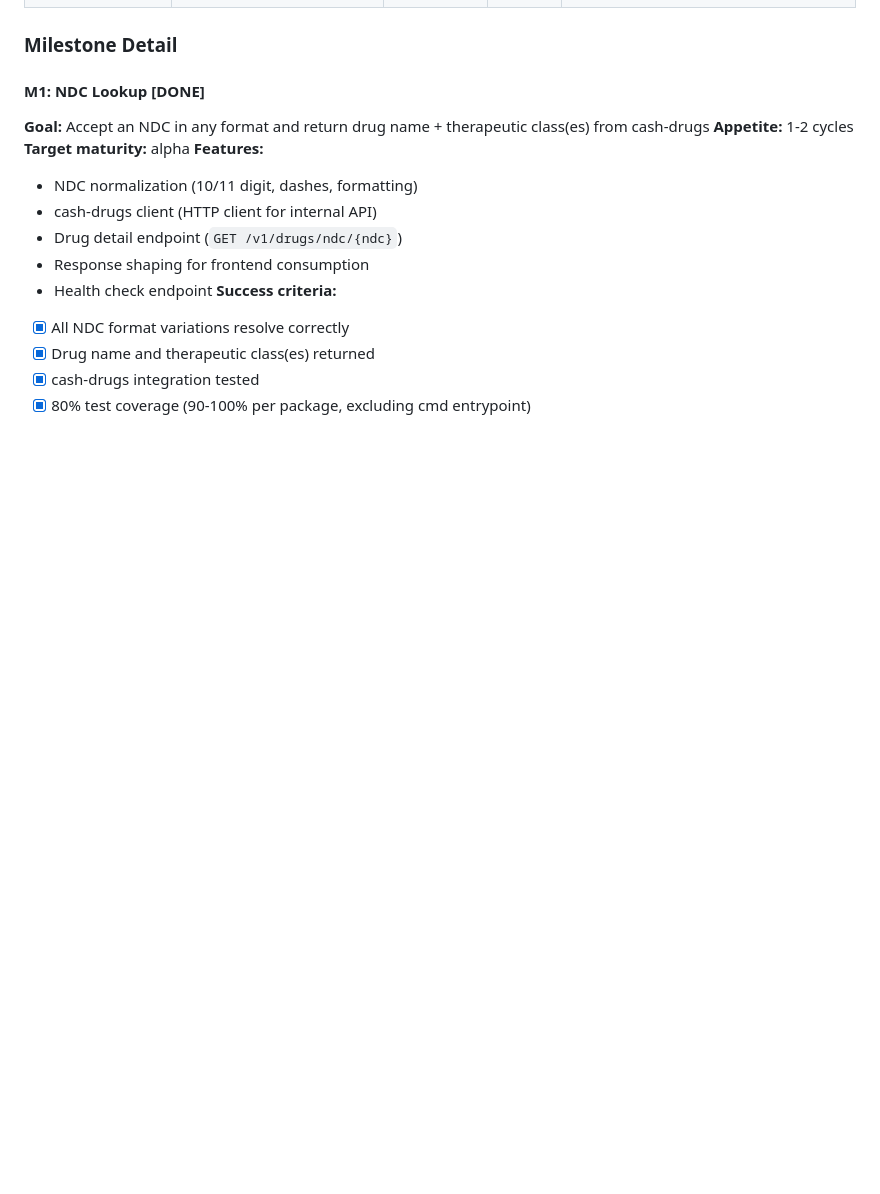
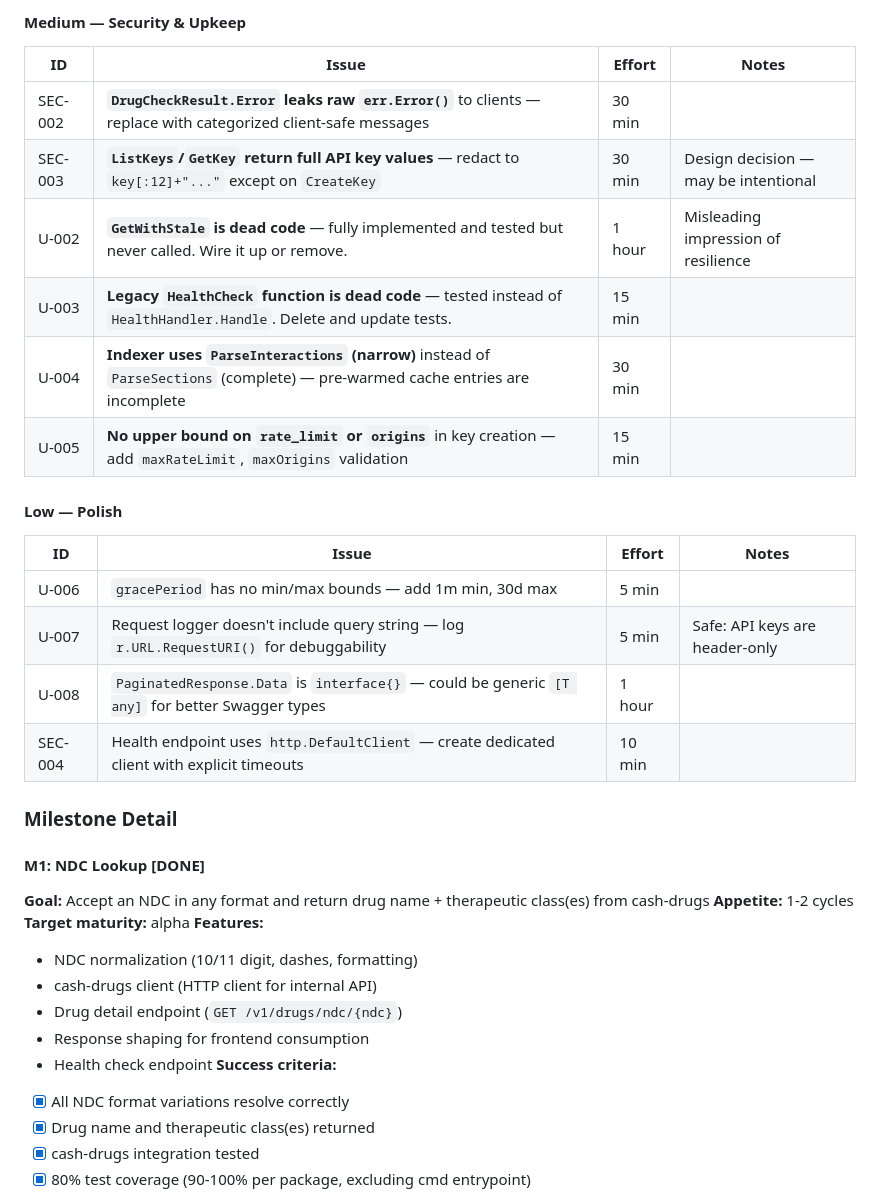
Before and after one commit to finish06/drug-gate, a Markdown page: docs/prd.md, the part around one of its changes. Drawn GitHub-style; blank space fills up the shorter version.

```diff
--- a/docs/prd.md
+++ b/docs/prd.md
@@ -108,3 +130,22 @@ Both drug-gate and cash-drugs run in the same physical environment behind the fi
+#### Medium — Security & Upkeep
+
+| ID | Issue | Effort | Notes |
+|----|-------|--------|-------|
+| SEC-002 | **`DrugCheckResult.Error` leaks raw `err.Error()`** to clients — replace with categorized client-safe messages | 30 min | |
+| SEC-003 | **`ListKeys`/`GetKey` return full API key values** — redact to `key[:12]+"..."` except on `CreateKey` | 30 min | Design decision — may be intentional |
+| U-002 | **`GetWithStale` is dead code** — fully implemented and tested but never called. Wire it up or remove. | 1 hour | Misleading impression of resilience |
+| U-003 | **Legacy `HealthCheck` function is dead code** — tested instead of `HealthHandler.Handle`. Delete and update tests. | 15 min | |
+| U-004 | **Indexer uses `ParseInteractions` (narrow)** instead of `ParseSections` (complete) — pre-warmed cache entries are incomplete | 30 min | |
+| U-005 | **No upper bound on `rate_limit` or `origins`** in key creation — add `maxRateLimit`, `maxOrigins` validation | 15 min | |
+
+#### Low — Polish
+
+| ID | Issue | Effort | Notes |
+|----|-------|--------|-------|
+| U-006 | `gracePeriod` has no min/max bounds — add 1m min, 30d max | 5 min | |
+| U-007 | Request logger doesn't include query string — log `r.URL.RequestURI()` for debuggability | 5 min | Safe: API keys are header-only |
+| U-008 | `PaginatedResponse.Data` is `interface{}` — could be generic `[T any]` for better Swagger types | 1 hour | |
+| SEC-004 | Health endpoint uses `http.DefaultClient` — create dedicated client with explicit timeouts | 10 min | |
 
 ### Milestone Detail
 
```
Also changed, not shown: other parts of docs/prd.md (+22 -0 lines).
